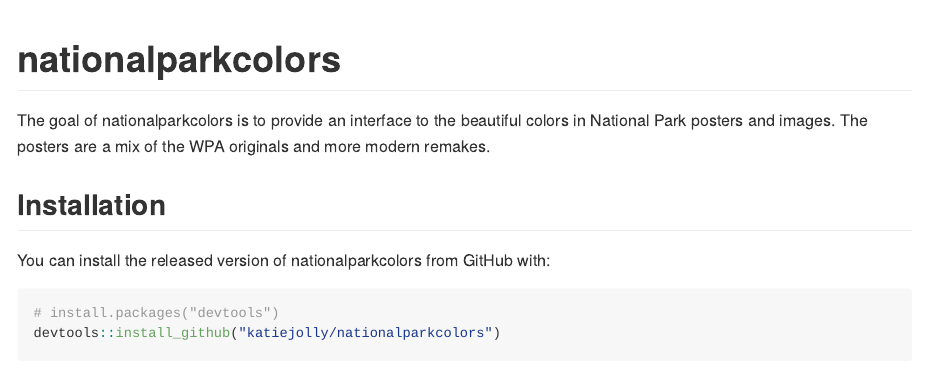
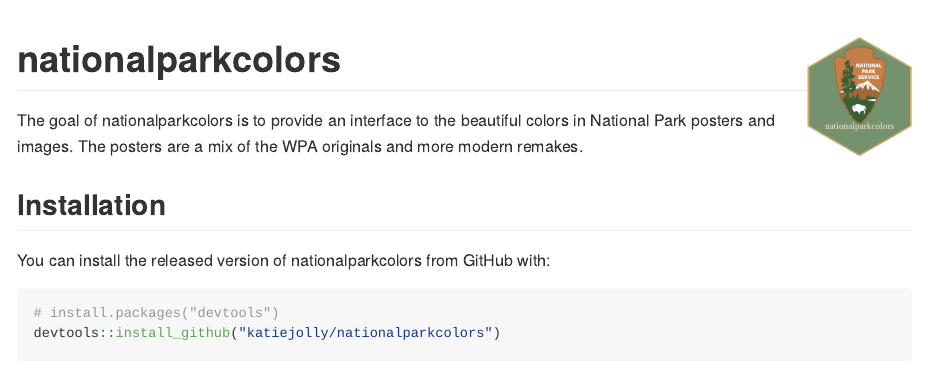
Before and after one commit to katiejolly/nationalparkcolors, an R Markdown document (README.Rmd): the page in a window 1100 px wide, from its top. The pictures show the output file README.md that the author committed with the source, drawn offline in the style of GitHub.

Commit message:
created and added hex sticker

````diff
--- a/README.Rmd
+++ b/README.Rmd
@@ -12,7 +12,7 @@
   out.width = "100%"
 )
 ```
-# nationalparkcolors
+# nationalparkcolors <img src="./Hex/nationalparkcolors_hex.png" align="right" height = "120"/>
 
 The goal of nationalparkcolors is to provide an interface to the beautiful colors in National Park posters and images. The posters are a mix of the WPA originals and more modern remakes.
 
````
Also changed, not shown: Hex/NPS_logo.png (added), Hex/nationalparkcolors_hex.png (added), README.md, 2 other files.
